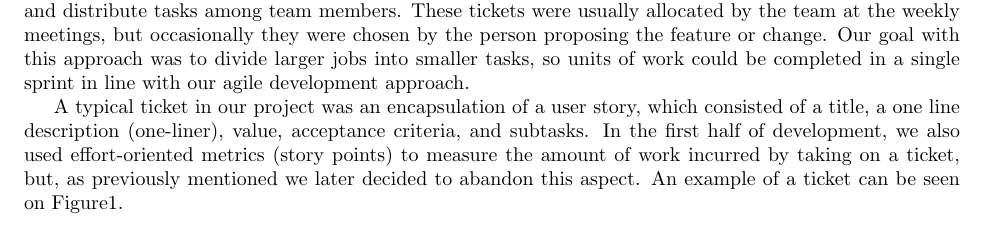
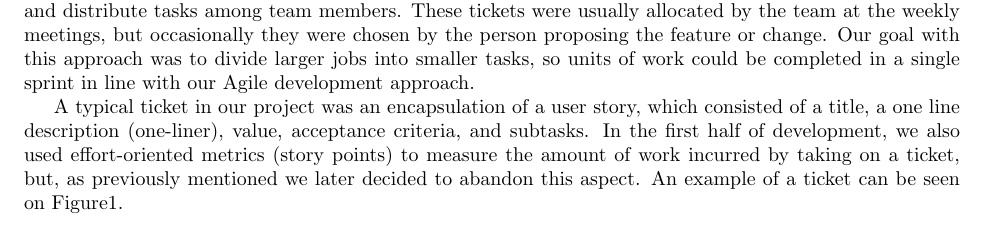
Before and after one commit to Veluga/Thalia-Backtesting-Tool, a LaTeX document (Report/05Coding/coding.tex): part of page 1 of 17, cut so that both start at the same text. Compiled offline with pdfLaTeX.

Commit message:
Update Report/05Coding/coding.tex

```diff
--- a/Report/05Coding/coding.tex
+++ b/Report/05Coding/coding.tex
@@ -30,7 +30,7 @@ We will discuss other technologies used in more detail after the discussion on p
 %Egalitarian team structure capitalization is wierd, wouldnt it be an egalitaion team structure or the Ega. Tea. Structure 'model/method/...'
 Early in the inception phase of development, we decided to adopt the Egalitarian Team structure to make use of the flexibility offered by it. This meant that individual team members would not have fixed responsibilities, allowing anybody to work on each of the systems components. This decision also eased the code review process, as there were no internal power dynamics that might have adversely affected the error-correcting mechanism \cite{statusdifference}. Furthermore, since no team member was the sole developer of a system component, this meant review comments could be directed at the code and not an individual author \cite{howtoreview}.
 
-Our workflow was centred around the tools provided by GitHub. We used a ticketing system to divide and distribute tasks among team members. These tickets were usually allocated by the team at the weekly meetings, but occasionally they were chosen by the person proposing the feature or change. Our goal with this approach was to divide larger jobs into smaller tasks, so units of work could be completed in a single sprint in line with our agile development approach.
+Our workflow was centred around the tools provided by GitHub. We used a ticketing system to divide and distribute tasks among team members. These tickets were usually allocated by the team at the weekly meetings, but occasionally they were chosen by the person proposing the feature or change. Our goal with this approach was to divide larger jobs into smaller tasks, so units of work could be completed in a single sprint in line with our Agile development approach.
 
 A typical ticket in our project was an encapsulation of a user story, which consisted of a title, a one line description (one-liner), value, acceptance criteria, and subtasks. In the first half of development, we also used effort-oriented metrics (story points) to measure the amount of work incurred by taking on a ticket, but, as previously mentioned we later decided to abandon this aspect. An example of a ticket can be seen on \figurename{\ref{Ticket}}.
 
```
